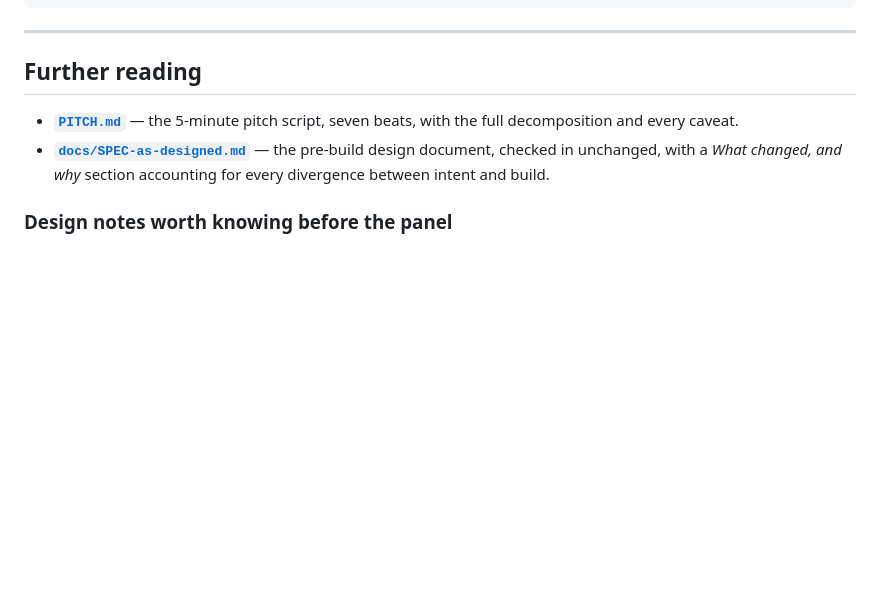
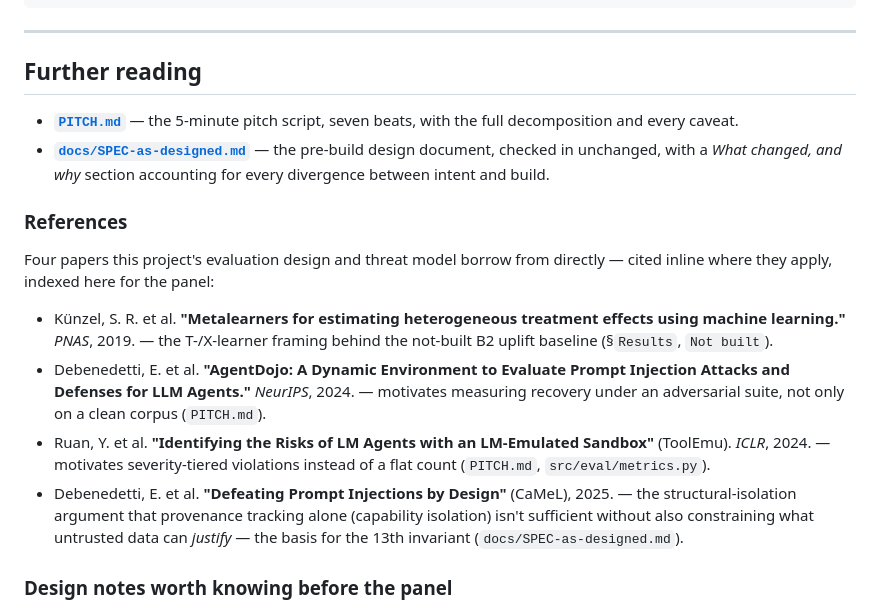
Before and after one commit to Daksha1611/Interlock, a Markdown page: README.md, the part around one of its changes. Drawn GitHub-style; blank space fills up the shorter version.

```diff
--- a/README.md
+++ b/README.md
@@ -219,6 +241,15 @@ uvicorn api.main:app --app-dir src --reload    # or: docker compose up --build
 - **[`PITCH.md`](PITCH.md)** — the 5-minute pitch script, seven beats, with the full decomposition and every caveat.
 - **[`docs/SPEC-as-designed.md`](docs/SPEC-as-designed.md)** — the pre-build design document, checked in unchanged, with a *What changed, and why* section accounting for every divergence between intent and build.
 
+### References
+
+Four papers this project's evaluation design and threat model borrow from directly — cited inline where they apply, indexed here for the panel:
+
+- Künzel, S. R. et al. **"Metalearners for estimating heterogeneous treatment effects using machine learning."** *PNAS*, 2019. — the T-/X-learner framing behind the not-built B2 uplift baseline (§`Results`, `Not built`).
+- Debenedetti, E. et al. **"AgentDojo: A Dynamic Environment to Evaluate Prompt Injection Attacks and Defenses for LLM Agents."** *NeurIPS*, 2024. — motivates measuring recovery under an adversarial suite, not only on a clean corpus (`PITCH.md`).
+- Ruan, Y. et al. **"Identifying the Risks of LM Agents with an LM-Emulated Sandbox"** (ToolEmu). *ICLR*, 2024. — motivates severity-tiered violations instead of a flat count (`PITCH.md`, `src/eval/metrics.py`).
+- Debenedetti, E. et al. **"Defeating Prompt Injections by Design"** (CaMeL), 2025. — the structural-isolation argument that provenance tracking alone (capability isolation) isn't sufficient without also constraining what untrusted data can *justify* — the basis for the 13th invariant (`docs/SPEC-as-designed.md`).
+
 ### Design notes worth knowing before the panel
 
 - **Why B0/B1, not "no baseline"**: B1 in particular is a *reasonable* baseline (coarse hard-decline awareness, sane fixed schedule) so the comparison isn't a strawman.
```
Also changed, not shown: other parts of README.md (+22 -0 lines).
